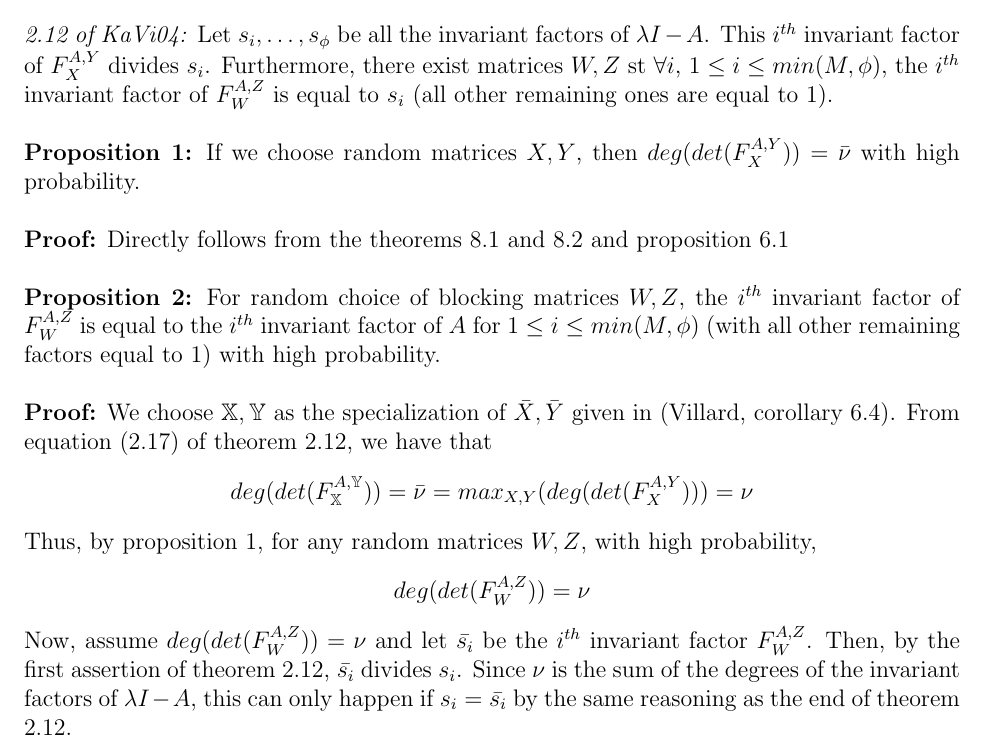
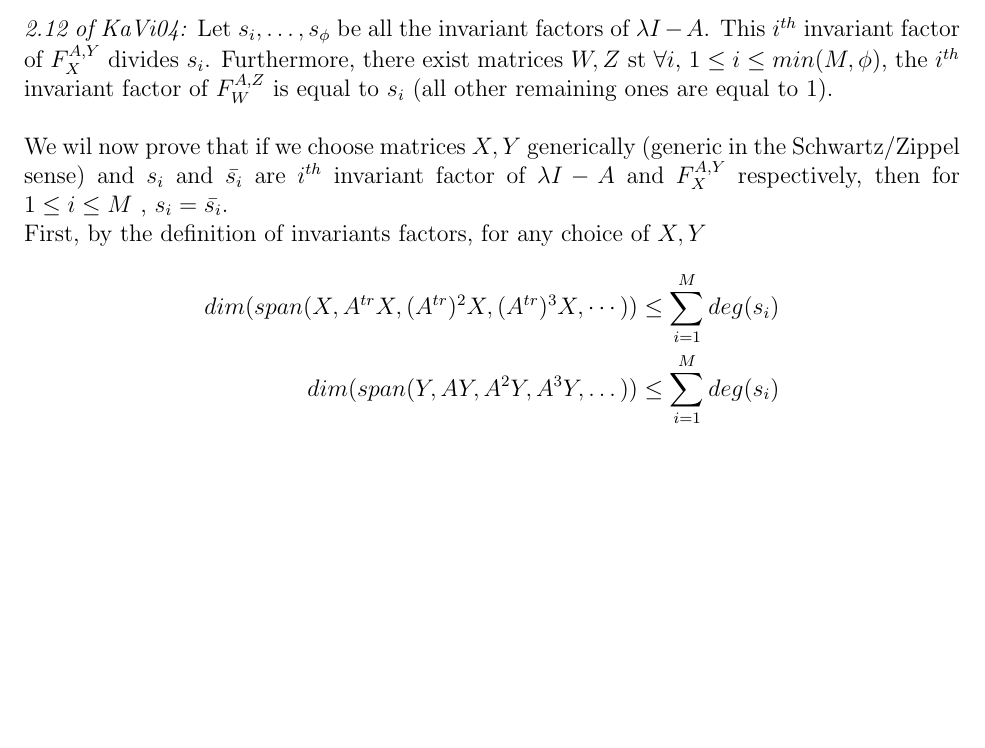
Before and after one commit to ke456/block-sparse-FGLM, a LaTeX document (proofs/randomXY-proof.tex): part of the page, cut so that both start at the same text, the shorter picture padded with empty space. Compiled offline with pdfLaTeX.

Commit message:
fixing the blocking proofs

```diff
--- a/proofs/randomXY-proof.tex
+++ b/proofs/randomXY-proof.tex
@@ -1,5 +1,5 @@
 \documentclass[12pt]{article}
-\usepackage{amsfonts}
+\usepackage{fullpage,url,amsmath,amsthm,amssymb,epsfig,color,xspace,mathrsfs}
 \pagestyle{empty}
 
 \usepackage{fullpage}
@@ -28,22 +28,15 @@ degrees of the first $M$ invariant factors of $\lambda I -A$ (where $M$ is the s
 $F_X^{A,Y}$ divides $s_i$. Furthermore, there exist matrices $W,Z$ st $\forall i$, $1 \le i \le min(M,\phi)$, the $i^{th}$ invariant factor of
 $F_W^{A,Z}$ is equal to $s_i$ (all other remaining ones are equal to 1).\\
 
-\noindent\textbf{Proposition 1:} If we choose random matrices $X,Y$, then $deg(det(F_X^{A,Y})) = \bar{\nu}$
-with high probability.\\
+\noindent We wil now prove that if we choose matrices $X,Y$ generically (generic in the
+Schwartz/Zippel sense) and $s_i$ and $\bar{s_i}$ are $i^{th}$ invariant factor of
+$\lambda I - A$ and $F_X^{A,Y}$ respectively, then for $1 \le i \le M$ ,
+$s_i = \bar{s_i}$.
 
-\noindent\textbf{Proof:} Directly follows from the theorems 8.1 and 8.2 and proposition 6.1\\
-
-\noindent\textbf{Proposition 2:} For random choice of blocking matrices $W,Z$, the $i^{th}$ invariant factor of $F_W^{A,Z}$ is equal to the $i^{th}$
-invariant factor of $A$ for $1 \le i \le min(M,\phi)$ (with all other remaining factors equal to 1) with high probability.\\
-
-\noindent\textbf{Proof:}
-We choose $\mathbb{X},\mathbb{Y}$ as the specialization of $\bar{X},\bar{Y}$ given in (Villard, corollary 6.4). From equation
-(2.17) of theorem 2.12, we have that
-$$ deg(det(F_{\mathbb{X}}^{A,\mathbb{Y}})) = \bar{\nu} = max_{X,Y}(deg(det(F_X^{A,Y}))) = \nu $$
-Thus, by proposition 1, for any random matrices $W,Z$, with high probability,
-$$ deg(det(F_W^{A,Z})) = \nu$$
-Now, assume $deg(det(F_W^{A,Z})) = \nu$ and
-let $\bar{s_i}$ be the $i^{th}$ invariant factor $F_W^{A,Z}$. Then, by the first assertion of theorem 2.12, $\bar{s_i}$ divides $s_i$. Since
-$\nu$ is the sum of the degrees of the invariant factors of $\lambda I - A$, this can only happen if $s_i = \bar{s_i}$ by the same reasoning as the end of theorem 2.12.
+\noindent First, by the definition of invariants factors, for any choice of $X,Y$
+\begin{align*}
+	dim(span(X,A^{tr}X,(A^{tr})^2X, (A^{tr})^3X,\cdots)) &\le \sum_{i=1}^{M} deg(s_i)\\
+	dim(span(Y,AY,A^2Y,A^3Y,\dots)) &\le \sum_{i=1}^{M} deg(s_i)
+\end{align*}
 
 \end{document}
```
Also changed, not shown: proofs/formula-proofs.tex (+12 -9 lines).
